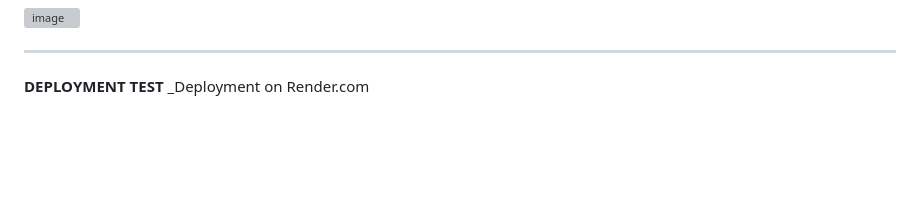
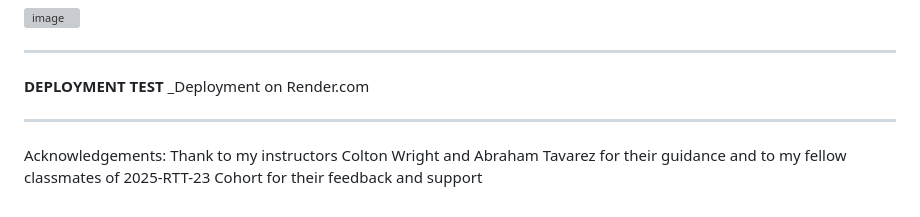
Before and after one commit to FrancesReagan/task-master-api, a Markdown page: README.md, the part around the change. GitHub-like rendering; blank space fills up the shorter version; grey boxes are pictures that could not be loaded.

```diff
--- a/README.md
+++ b/README.md
@@ -467,3 +467,12 @@ __MANUAL TESTING with POSTMAN ext in VS CODE__
 
 __DEPLOYMENT TEST__
 _Deployment on Render.com
+
+
+
+
+
+
+
+------------------------------------------
+Acknowledgements: Thank to my instructors Colton Wright and Abraham Tavarez for their guidance and to my fellow classmates of 2025-RTT-23 Cohort for their feedback and support
```
